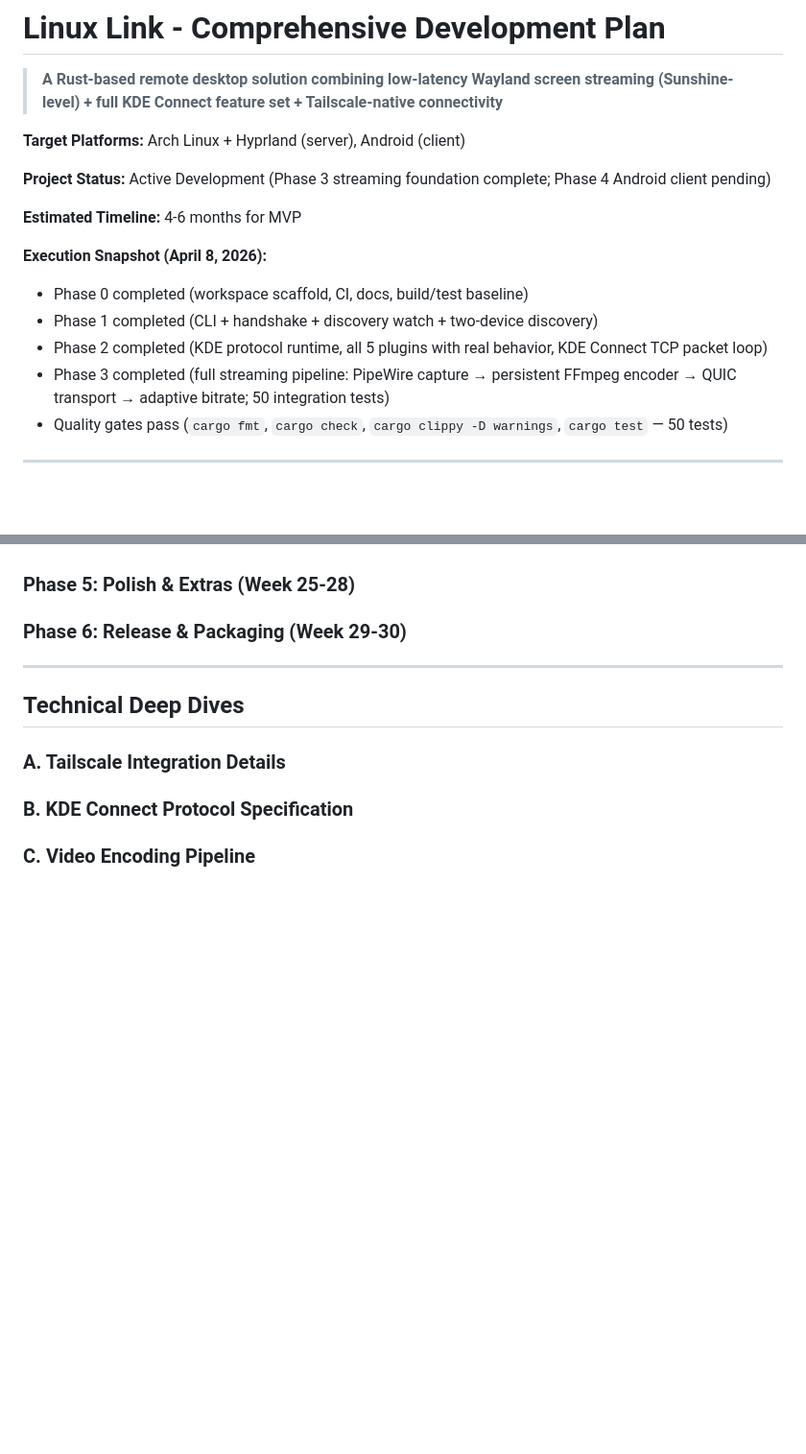
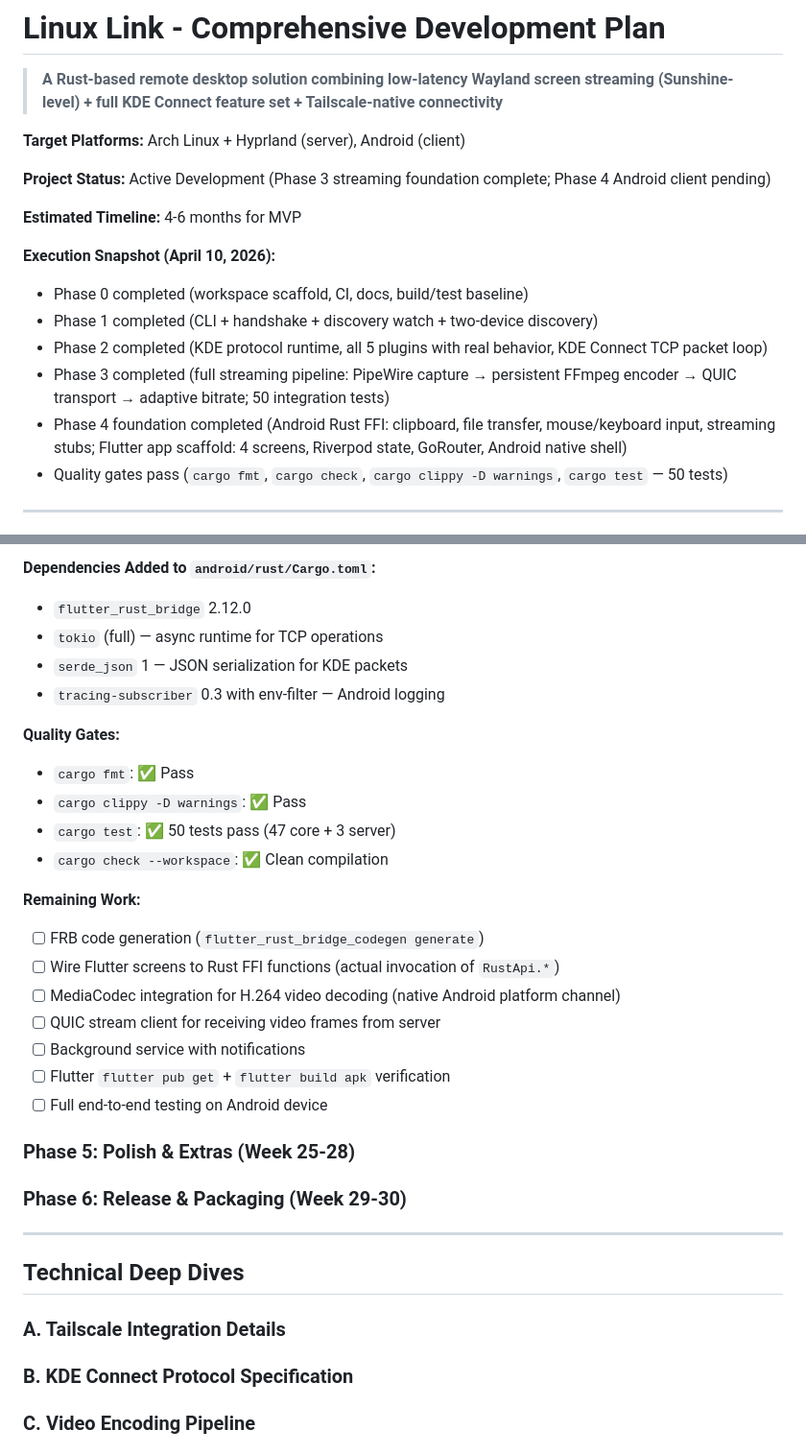
Before and after one commit to sreevarshan-xenoz/Linux-Link, a Markdown page: plan.md, 2 parts joined by grey strips. Shown at 96% size. Drawn GitHub-style; blank space fills up the shorter version.

```diff
--- a/plan.md
+++ b/plan.md
@@ -8,11 +8,12 @@
 
 **Estimated Timeline:** 4-6 months for MVP
 
-**Execution Snapshot (April 8, 2026):**
+**Execution Snapshot (April 10, 2026):**
 - Phase 0 completed (workspace scaffold, CI, docs, build/test baseline)
 - Phase 1 completed (CLI + handshake + discovery watch + two-device discovery)
 - Phase 2 completed (KDE protocol runtime, all 5 plugins with real behavior, KDE Connect TCP packet loop)
 - Phase 3 completed (full streaming pipeline: PipeWire capture → persistent FFmpeg encoder → QUIC transport → adaptive bitrate; 50 integration tests)
+- Phase 4 foundation completed (Android Rust FFI: clipboard, file transfer, mouse/keyboard input, streaming stubs; Flutter app scaffold: 4 screens, Riverpod state, GoRouter, Android native shell)
 - Quality gates pass (`cargo fmt`, `cargo check`, `cargo clippy -D warnings`, `cargo test` — 50 tests)
 
 ---
@@ -1793,3 +1821,23 @@ Full code documentation with Rustdoc comments is available in the source files.
+**Dependencies Added to `android/rust/Cargo.toml`:**
+- `flutter_rust_bridge` 2.12.0
+- `tokio` (full) — async runtime for TCP operations
+- `serde_json` 1 — JSON serialization for KDE packets
+- `tracing-subscriber` 0.3 with env-filter — Android logging
+
+**Quality Gates:**
+- `cargo fmt`: ✅ Pass
+- `cargo clippy -D warnings`: ✅ Pass
+- `cargo test`: ✅ 50 tests pass (47 core + 3 server)
+- `cargo check --workspace`: ✅ Clean compilation
+
+**Remaining Work:**
+- [ ] FRB code generation (`flutter_rust_bridge_codegen generate`)
+- [ ] Wire Flutter screens to Rust FFI functions (actual invocation of `RustApi.*`)
+- [ ] MediaCodec integration for H.264 video decoding (native Android platform channel)
+- [ ] QUIC stream client for receiving video frames from server
+- [ ] Background service with notifications
+- [ ] Flutter `flutter pub get` + `flutter build apk` verification
+- [ ] Full end-to-end testing on Android device
 
 ### Phase 5: Polish & Extras (Week 25-28)
 
```
Also changed, not shown: other parts of plan.md (+28 -1 lines).
